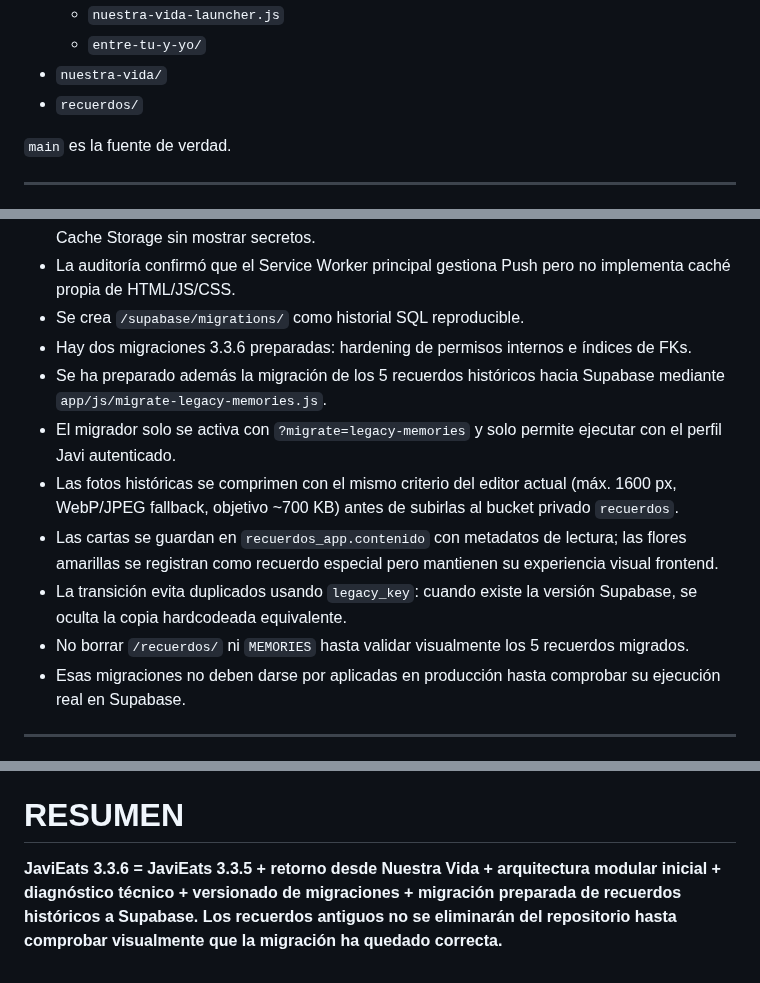
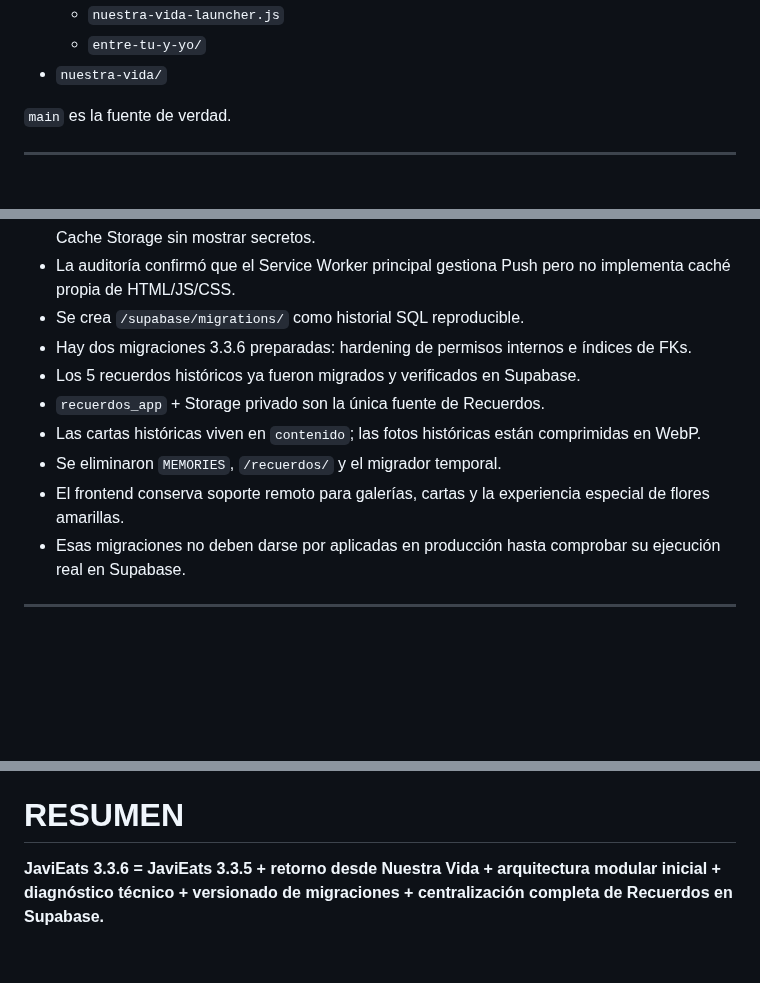
Before and after one commit to javiermontoro11/weblaura, a Markdown page: contextos/CONTEXTO_JAVIEATS.md, 3 parts joined by grey strips. Rendered like a GitHub page; blank space fills up the shorter version.

Commit message:
ACTUALIZACION contextos/CONTEXTO_JAVIEATS.md VERSION 3.3.6

```diff
--- a/contextos/CONTEXTO_JAVIEATS.md
+++ b/contextos/CONTEXTO_JAVIEATS.md
@@ -57,7 +57,6 @@ Archivos principales:
   - `nuestra-vida-launcher.js`
   - `entre-tu-y-yo/`
 - `nuestra-vida/`
-- `recuerdos/`
 
 `main` es la fuente de verdad.
 
@@ -305,12 +304,11 @@ Mantiene su flujo diario y su puzle/vale.
 - La auditoría confirmó que el Service Worker principal gestiona Push pero no implementa caché propia de HTML/JS/CSS.
 - Se crea `/supabase/migrations/` como historial SQL reproducible.
 - Hay dos migraciones 3.3.6 preparadas: hardening de permisos internos e índices de FKs.
-- Se ha preparado además la migración de los 5 recuerdos históricos hacia Supabase mediante `app/js/migrate-legacy-memories.js`.
-- El migrador solo se activa con `?migrate=legacy-memories` y solo permite ejecutar con el perfil Javi autenticado.
-- Las fotos históricas se comprimen con el mismo criterio del editor actual (máx. 1600 px, WebP/JPEG fallback, objetivo ~700 KB) antes de subirlas al bucket privado `recuerdos`.
-- Las cartas se guardan en `recuerdos_app.contenido` con metadatos de lectura; las flores amarillas se registran como recuerdo especial pero mantienen su experiencia visual frontend.
-- La transición evita duplicados usando `legacy_key`: cuando existe la versión Supabase, se oculta la copia hardcodeada equivalente.
-- No borrar `/recuerdos/` ni `MEMORIES` hasta validar visualmente los 5 recuerdos migrados.
+- Los 5 recuerdos históricos ya fueron migrados y verificados en Supabase.
+- `recuerdos_app` + Storage privado son la única fuente de Recuerdos.
+- Las cartas históricas viven en `contenido`; las fotos históricas están comprimidas en WebP.
+- Se eliminaron `MEMORIES`, `/recuerdos/` y el migrador temporal.
+- El frontend conserva soporte remoto para galerías, cartas y la experiencia especial de flores amarillas.
 - Esas migraciones no deben darse por aplicadas en producción hasta comprobar su ejecución real en Supabase.
 
 ---
@@ -351,4 +349,4 @@ A 22/09/2026:
 
 # RESUMEN
 
-**JaviEats 3.3.6 = JaviEats 3.3.5 + retorno desde Nuestra Vida + arquitectura modular inicial + diagnóstico técnico + versionado de migraciones + migración preparada de recuerdos históricos a Supabase. Los recuerdos antiguos no se eliminarán del repositorio hasta comprobar visualmente que la migración ha quedado correcta.**
+**JaviEats 3.3.6 = JaviEats 3.3.5 + retorno desde Nuestra Vida + arquitectura modular inicial + diagnóstico técnico + versionado de migraciones + centralización completa de Recuerdos en Supabase.**
```
